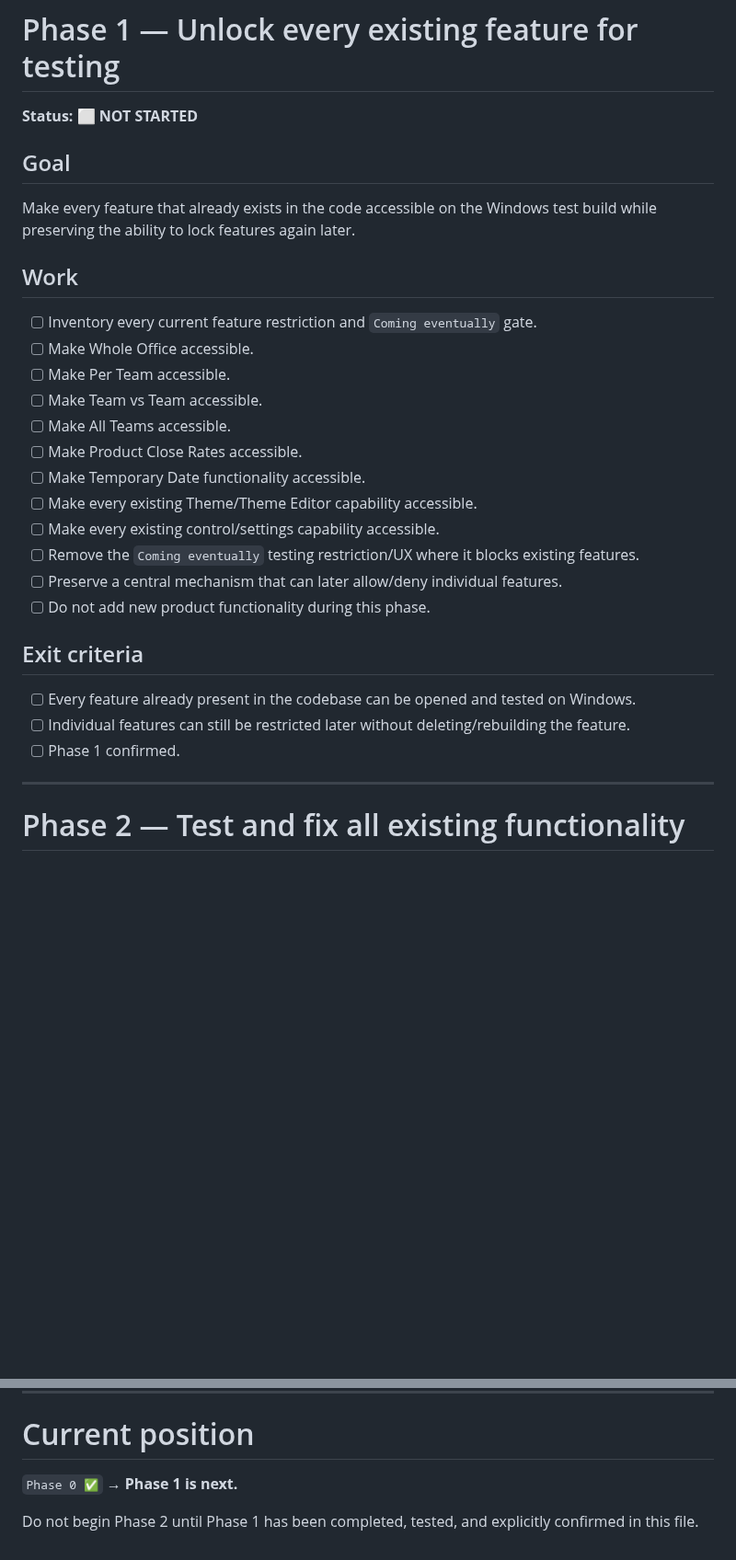
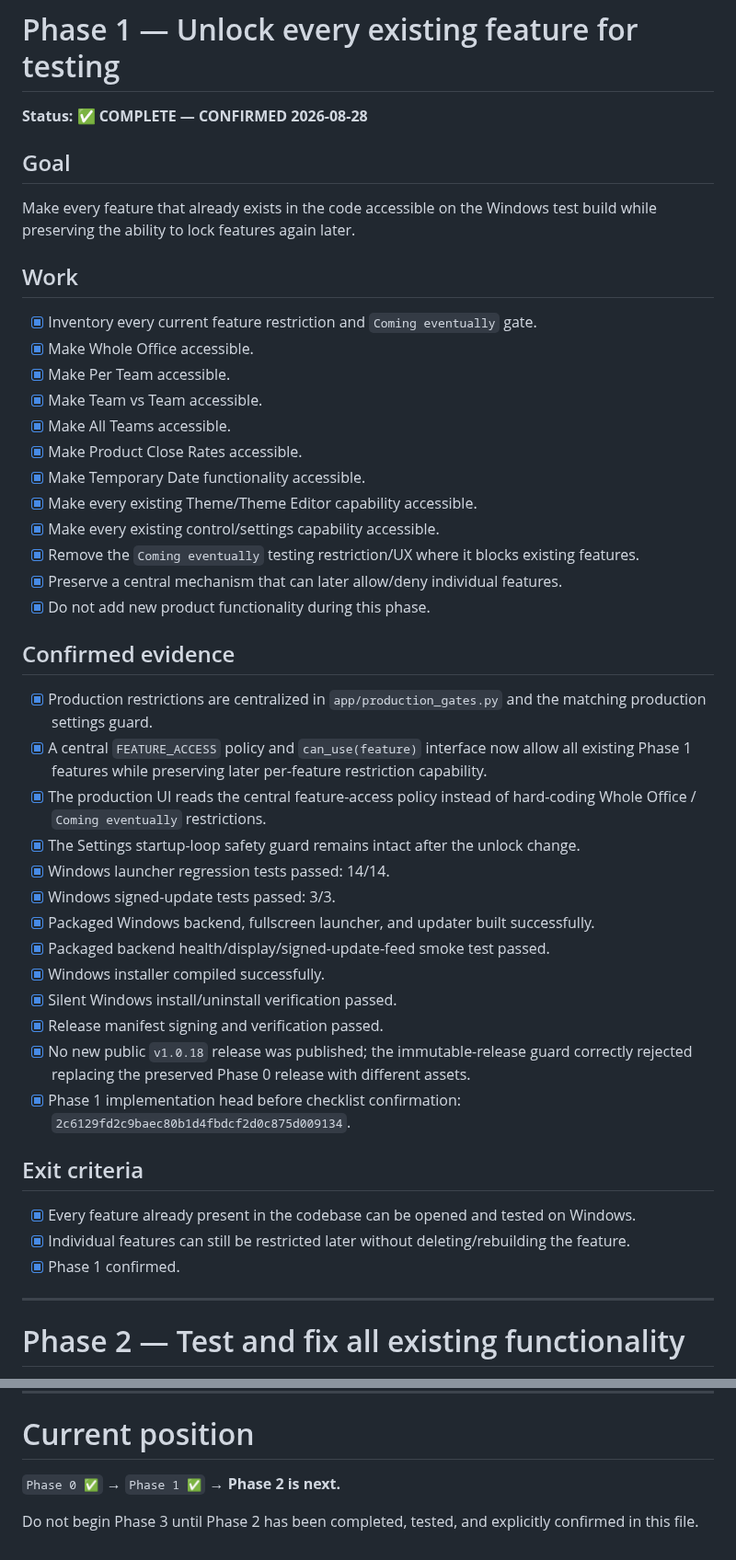
Before and after one commit to matijepekovic/pi-sales-leaderboard, a Markdown page: PROJECT_PHASES.md, 2 parts joined by grey strips. Shown at 92% size. Drawn GitHub-style; blank space fills up the shorter version.

Commit message:
Phase 1: confirm unlock phase complete

```diff
--- a/PROJECT_PHASES.md
+++ b/PROJECT_PHASES.md
@@ -48,7 +48,7 @@ Keep a recoverable copy of the current Windows production application so future
 
 # Phase 1 — Unlock every existing feature for testing
 
-**Status: ⬜ NOT STARTED**
+**Status: ✅ COMPLETE — CONFIRMED 2026-08-28**
 
 ## Goal
 
@@ -56,24 +56,40 @@ Make every feature that already exists in the code accessible on the Windows tes
 
 ## Work
 
-- [ ] Inventory every current feature restriction and `Coming eventually` gate.
-- [ ] Make Whole Office accessible.
-- [ ] Make Per Team accessible.
-- [ ] Make Team vs Team accessible.
-- [ ] Make All Teams accessible.
-- [ ] Make Product Close Rates accessible.
-- [ ] Make Temporary Date functionality accessible.
-- [ ] Make every existing Theme/Theme Editor capability accessible.
-- [ ] Make every existing control/settings capability accessible.
-- [ ] Remove the `Coming eventually` testing restriction/UX where it blocks existing features.
-- [ ] Preserve a central mechanism that can later allow/deny individual features.
-- [ ] Do not add new product functionality during this phase.
+- [x] Inventory every current feature restriction and `Coming eventually` gate.
+- [x] Make Whole Office accessible.
+- [x] Make Per Team accessible.
+- [x] Make Team vs Team accessible.
+- [x] Make All Teams accessible.
+- [x] Make Product Close Rates accessible.
+- [x] Make Temporary Date functionality accessible.
+- [x] Make every existing Theme/Theme Editor capability accessible.
+- [x] Make every existing control/settings capability accessible.
+- [x] Remove the `Coming eventually` testing restriction/UX where it blocks existing features.
+- [x] Preserve a central mechanism that can later allow/deny individual features.
+- [x] Do not add new product functionality during this phase.
+
+## Confirmed evidence
+
+- [x] Production restrictions are centralized in `app/production_gates.py` and the matching production settings guard.
+- [x] A central `FEATURE_ACCESS` policy and `can_use(feature)` interface now allow all existing Phase 1 features while preserving later per-feature restriction capability.
+- [x] The production UI reads the central feature-access policy instead of hard-coding Whole Office / `Coming eventually` restrictions.
+- [x] The Settings startup-loop safety guard remains intact after the unlock change.
+- [x] Windows launcher regression tests passed: 14/14.
+- [x] Windows signed-update tests passed: 3/3.
+- [x] Packaged Windows backend, fullscreen launcher, and updater built successfully.
+- [x] Packaged backend health/display/signed-update-feed smoke test passed.
+- [x] Windows installer compiled successfully.
+- [x] Silent Windows install/uninstall verification passed.
+- [x] Release manifest signing and verification passed.
+- [x] No new public `v1.0.18` release was published; the immutable-release guard correctly rejected replacing the preserved Phase 0 release with different assets.
+- [x] Phase 1 implementation head before checklist confirmation: `2c6129fd2c9baec80b1d4fbdcf2d0c875d009134`.
 
 ## Exit criteria
 
-- [ ] Every feature already present in the codebase can be opened and tested on Windows.
-- [ ] Individual features can still be restricted later without deleting/rebuilding the feature.
-- [ ] Phase 1 confirmed.
+- [x] Every feature already present in the codebase can be opened and tested on Windows.
+- [x] Individual features can still be restricted later without deleting/rebuilding the feature.
+- [x] Phase 1 confirmed.
 
 ---
 
@@ -521,6 +537,6 @@ Reuse the modular Stats core/services/UI for a hosted web product.
 
 # Current position
 
-`Phase 0 ✅` → **Phase 1 is next.**
+`Phase 0 ✅` → `Phase 1 ✅` → **Phase 2 is next.**
 
-Do not begin Phase 2 until Phase 1 has been completed, tested, and explicitly confirmed in this file.
+Do not begin Phase 3 until Phase 2 has been completed, tested, and explicitly confirmed in this file.
```
